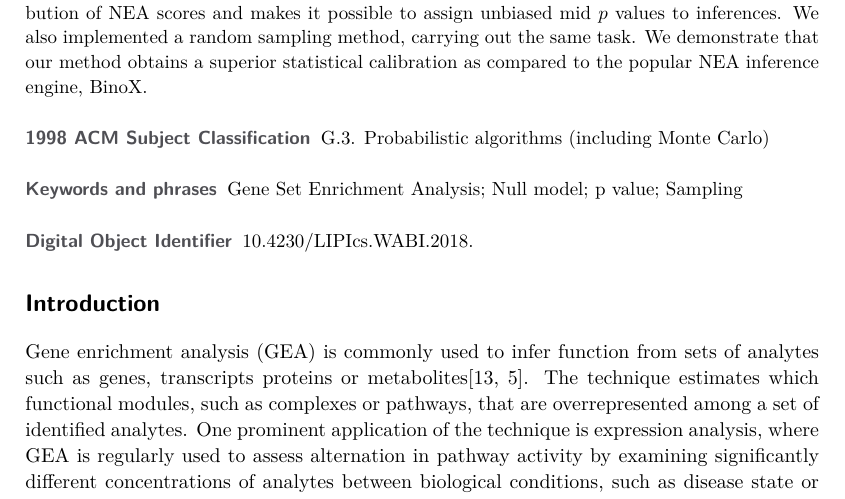
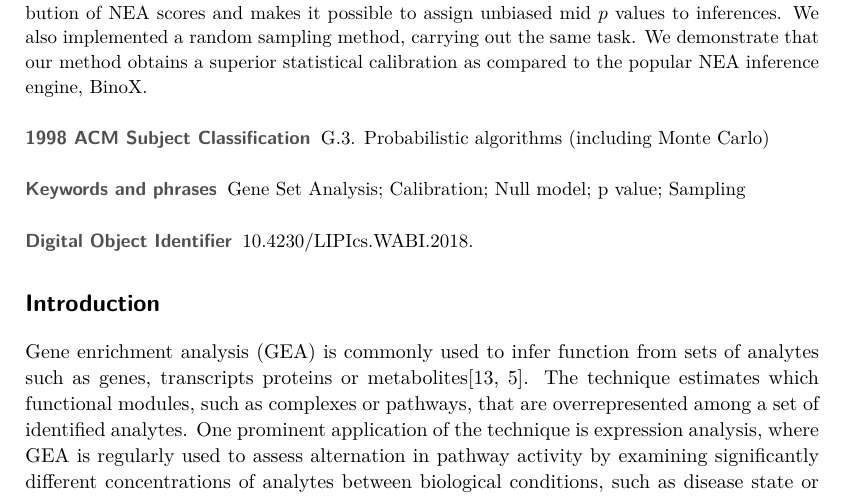
Before and after one commit to statisticalbiotechnology/genesetdp, a LaTeX paper (doc/genesetdp.tex): part of page 1 of 7, cut so that both start at the same text. Compiled offline with pdfLaTeX.

Commit message:
edited key words.

```diff
--- a/doc/genesetdp.tex
+++ b/doc/genesetdp.tex
@@ -19,7 +19,7 @@ Royal Institute of Technology -- KTH, Box 1031, 17121 Solna, Sweden\\ \texttt{lu
 \Copyright{Gustavo S. Jeuken and Lukas K\"{a}ll}%mandatory, please use full first names. LIPIcs license is "CC-BY";  http://creativecommons.org/licenses/by/3.0/
 
 \subjclass{G.3. Probabilistic algorithms (including Monte Carlo)}% mandatory: Please choose ACM 1998 classifications from http://www.acm.org/about/class/ccs98-html . E.g., cite as "F.1.1 Models of Computation".
-\keywords{Gene Set Enrichment Analysis; Null model; p value; Sampling}% mandatory: Please provide 1-5 keywords
+\keywords{Gene Set Analysis; Calibration; Null model; p value; Sampling}% mandatory: Please provide 1-5 keywords
 
 
 
```
